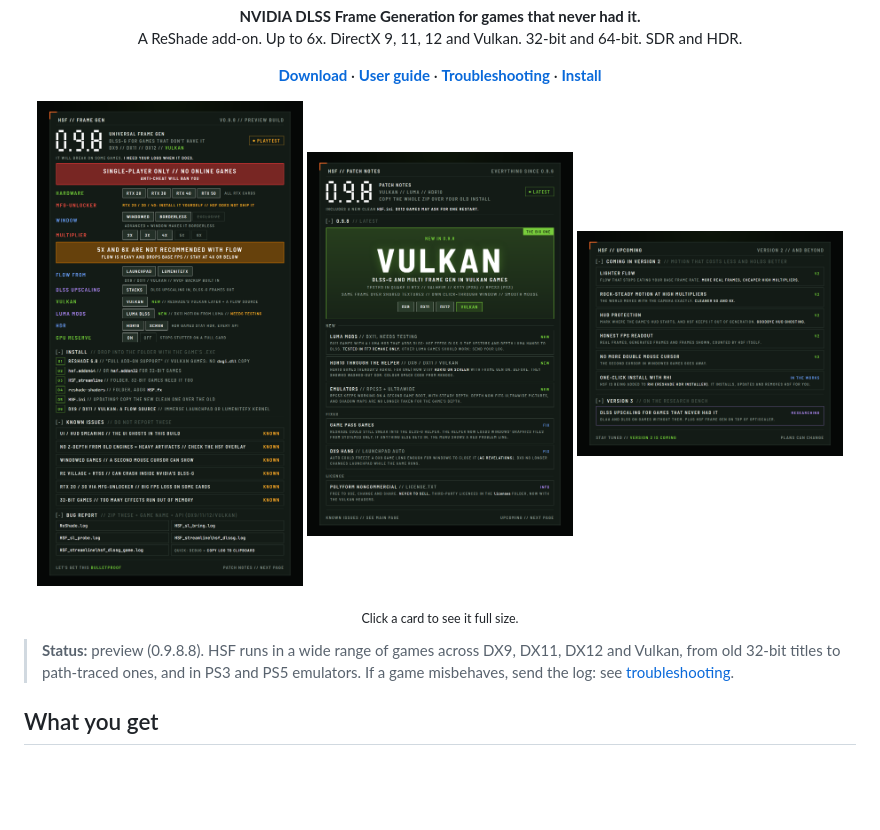
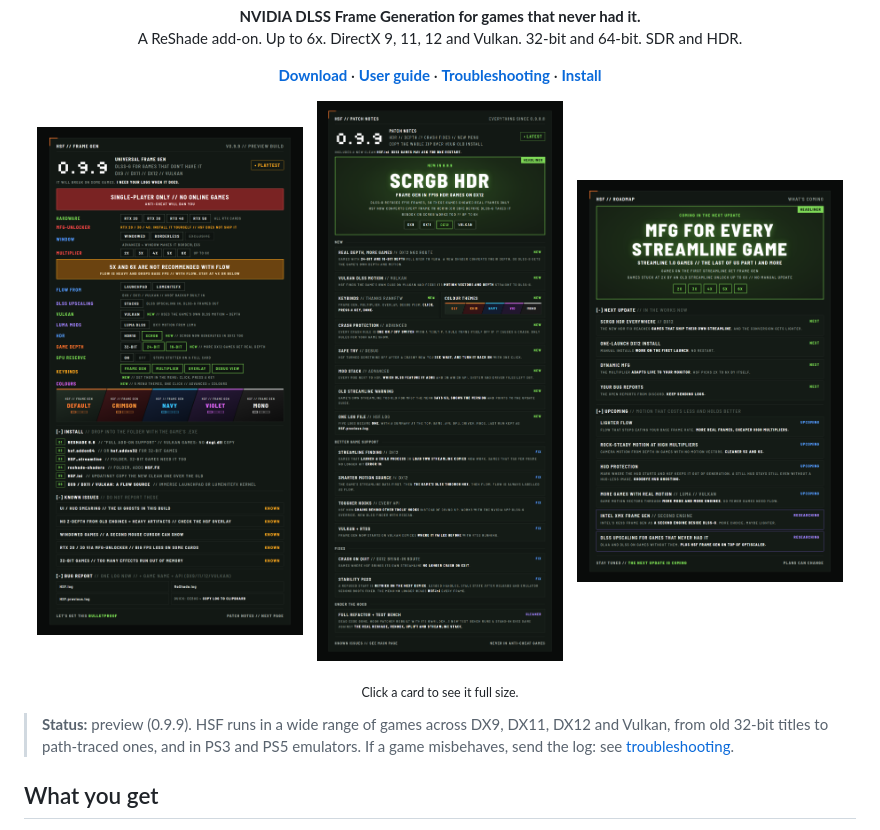
Before and after one commit to Capt-Hunter/HSF, a Markdown page: README.md, the part around the change. Drawn GitHub-style; pictures changed too: docs/images/hsf-main.png, docs/images/hsf-patch.png, docs/images/hsf-roadmap.png (added); blank space fills up the shorter version.

Commit message:
README: 0.9.9 posters and roadmap
Co-Authored-By: Claude Opus 5.5 <noreply@anthropic.com>

```diff
--- a/README.md
+++ b/README.md
@@ -11,13 +11,13 @@ A ReShade add-on. Up to 6x. DirectX 9, 11, 12 and Vulkan. 32-bit and 64-bit. SDR
 </p>
 
 <p align="center">
-  <a href="docs/images/hsf-main.png"><img src="docs/images/hsf-main.png" width="32%" alt="HSF 0.9.8 at a glance: hardware, install steps, known issues, bug report"></a>
-  <a href="docs/images/hsf-patch.png"><img src="docs/images/hsf-patch.png" width="32%" alt="HSF 0.9.8 patch notes: Vulkan, Luma, HDR10 and fixes"></a>
-  <a href="docs/images/hsf-upcoming.png"><img src="docs/images/hsf-upcoming.png" width="32%" alt="HSF upcoming: version 2 and beyond"></a>
+  <a href="docs/images/hsf-main.png"><img src="docs/images/hsf-main.png" width="32%" alt="HSF 0.9.9 at a glance: hardware, features, install steps, known issues, bug report"></a>
+  <a href="docs/images/hsf-patch.png"><img src="docs/images/hsf-patch.png" width="32%" alt="HSF 0.9.9 patch notes: scRGB HDR, real depth, Vulkan motion, keybinds, colour themes and fixes"></a>
+  <a href="docs/images/hsf-roadmap.png"><img src="docs/images/hsf-roadmap.png" width="32%" alt="HSF roadmap: what comes in the next update and after"></a>
 </p>
 <p align="center"><sub>Click a card to see it full size.</sub></p>
 
-> **Status:** preview (0.9.8.8). HSF runs in a wide range of games across DX9, DX11, DX12 and Vulkan, from old 32-bit titles to path-traced ones, and in PS3 and PS5 emulators. If a game misbehaves, send the log: see [troubleshooting](docs/troubleshooting.md).
+> **Status:** preview (0.9.9). HSF runs in a wide range of games across DX9, DX11, DX12 and Vulkan, from old 32-bit titles to path-traced ones, and in PS3 and PS5 emulators. If a game misbehaves, send the log: see [troubleshooting](docs/troubleshooting.md).
 
 ## What you get
 
```
